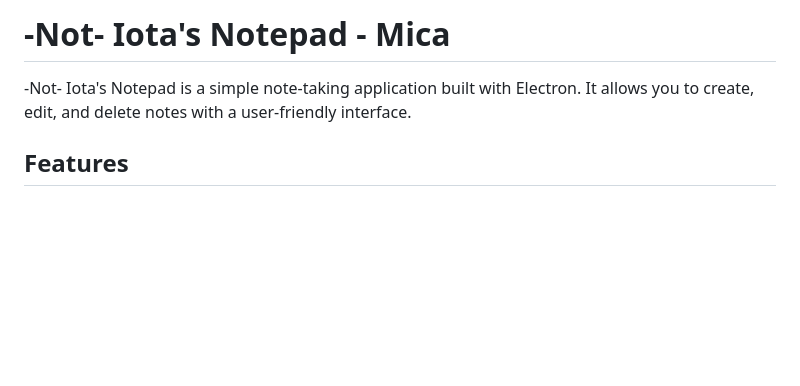
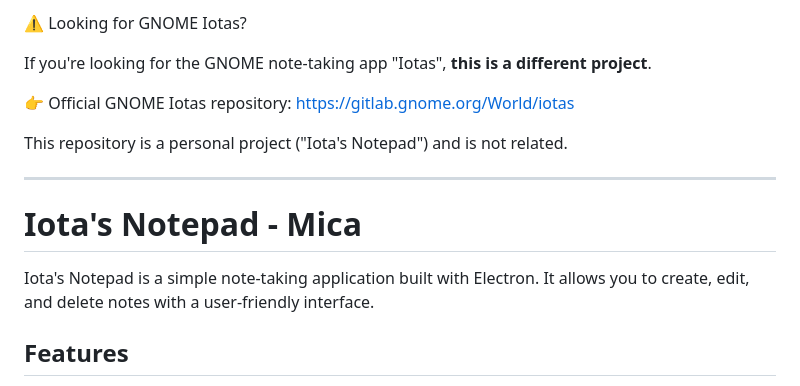
Before and after one commit to vorlie/iotas-notepad, a Markdown page: README.md, the part around the change. Drawn GitHub-style; blank space fills up the shorter version.

```diff
--- a/README.md
+++ b/README.md
@@ -1,6 +1,15 @@
-# -Not- Iota's Notepad - Mica
+⚠️ Looking for GNOME Iotas?
 
--Not- Iota's Notepad is a simple note-taking application built with Electron. It allows you to create, edit, and delete notes with a user-friendly interface.
+If you're looking for the GNOME note-taking app "Iotas", **this is a different project**.
+
+👉 Official GNOME Iotas repository: https://gitlab.gnome.org/World/iotas
+
+This repository is a personal project ("Iota's Notepad") and is not related.
+
+---
+# Iota's Notepad - Mica
+
+Iota's Notepad is a simple note-taking application built with Electron. It allows you to create, edit, and delete notes with a user-friendly interface.
 
 ## Features
 
```
